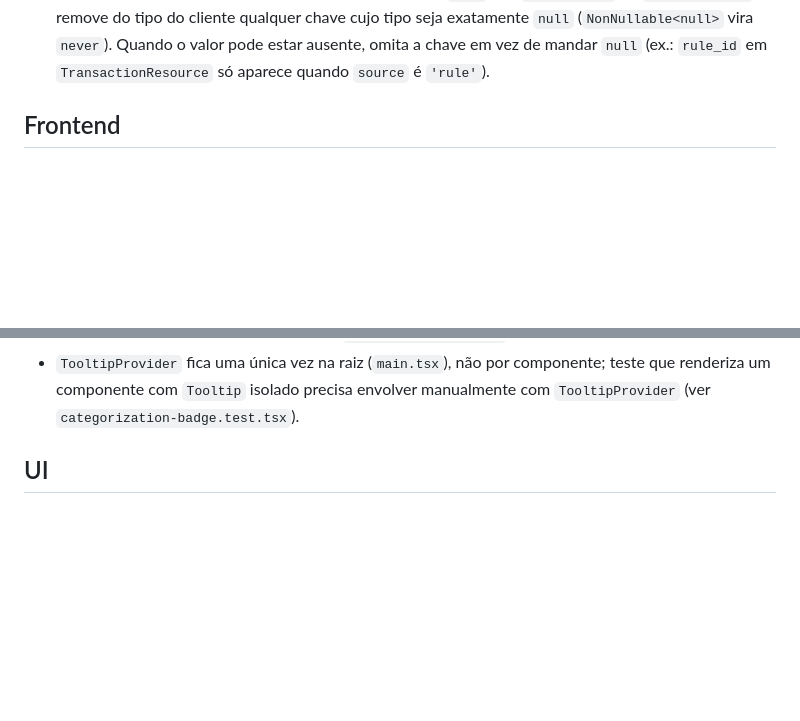
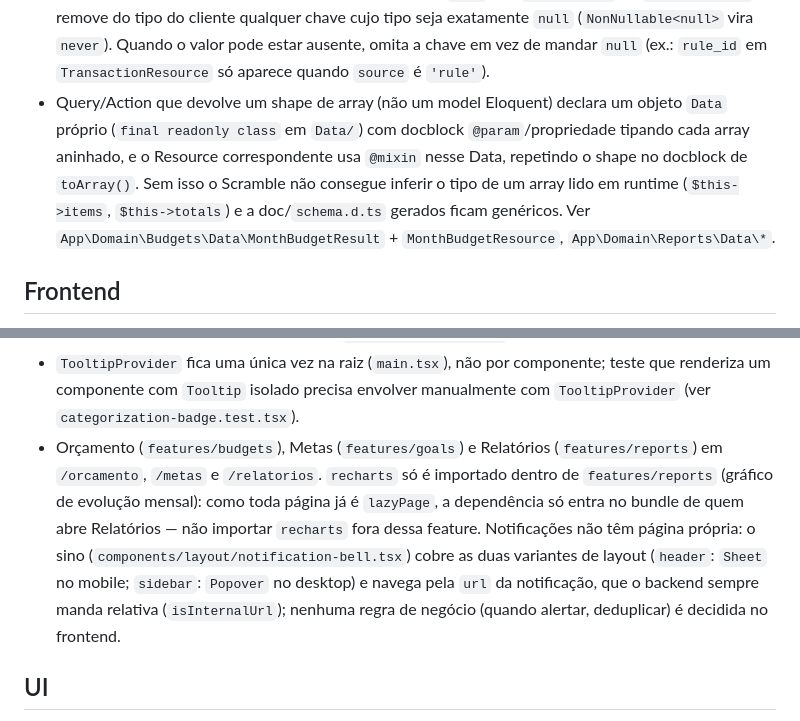
Before and after one commit to tabomgui/finangui, a Markdown page: CLAUDE.md, 2 parts joined by grey strips. Drawn GitHub-style; blank space fills up the shorter version.

```diff
--- a/CLAUDE.md
+++ b/CLAUDE.md
@@ -27,4 +31,5 @@ Gerenciador financeiro pessoal. Backend Laravel 13 API + Postgres em `backend/`;
 - Resposta de API: nunca tipar uma propriedade só como `null` — o `Readable<T>` do `openapi-fetch` remove do tipo do cliente qualquer chave cujo tipo seja exatamente `null` (`NonNullable<null>` vira `never`). Quando o valor pode estar ausente, omita a chave em vez de mandar `null` (ex.: `rule_id` em `TransactionResource` só aparece quando `source` é `'rule'`).
+- Query/Action que devolve um shape de array (não um model Eloquent) declara um objeto `Data` próprio (`final readonly class` em `Data/`) com docblock `@param`/propriedade tipando cada array aninhado, e o Resource correspondente usa `@mixin` nesse Data, repetindo o shape no docblock de `toArray()`. Sem isso o Scramble não consegue inferir o tipo de um array lido em runtime (`$this->items`, `$this->totals`) e a doc/`schema.d.ts` gerados ficam genéricos. Ver `App\Domain\Budgets\Data\MonthBudgetResult` + `MonthBudgetResource`, `App\Domain\Reports\Data\*`.
 
 ## Frontend
 
@@ -66,6 +71,7 @@ Gerenciador financeiro pessoal. Backend Laravel 13 API + Postgres em `backend/`;
 - Importação de extrato em `features/imports`. Upload é multipart: `openapi-fetch` devolve o `FormData` como está quando o corpo já é uma instância dela (ver `useUploadStatement` em `api/queries/imports.ts`), sem precisar de `bodySerializer` nem tocar em `client.ts`. A resposta do upload já traz a prévia calculada e pré-popula o cache do detalhe (`queryKeys.importBatch`), para a tela de prévia abrir sem recalcular.
 - `applyFieldErrors` aceita `'*'` no lugar da lista de campos para formulários com caminhos dinâmicos/aninhados (ex.: `conditions.0.value`); o quarto argumento (`isCoverable`) diz quais caminhos têm de fato um campo visível na tela, para só cair no toast genérico quando nenhum erro aplicado apareceu em lugar nenhum (ver `rule-editor-page.tsx`).
 - `TooltipProvider` fica uma única vez na raiz (`main.tsx`), não por componente; teste que renderiza um componente com `Tooltip` isolado precisa envolver manualmente com `TooltipProvider` (ver `categorization-badge.test.tsx`).
+- Orçamento (`features/budgets`), Metas (`features/goals`) e Relatórios (`features/reports`) em `/orcamento`, `/metas` e `/relatorios`. `recharts` só é importado dentro de `features/reports` (gráfico de evolução mensal): como toda página já é `lazyPage`, a dependência só entra no bundle de quem abre Relatórios — não importar `recharts` fora dessa feature. Notificações não têm página própria: o sino (`components/layout/notification-bell.tsx`) cobre as duas variantes de layout (`header`: `Sheet` no mobile; `sidebar`: `Popover` no desktop) e navega pela `url` da notificação, que o backend sempre manda relativa (`isInternalUrl`); nenhuma regra de negócio (quando alertar, deduplicar) é decidida no frontend.
 
 ## UI
 
```
Also changed, not shown: other parts of CLAUDE.md (+4 -0 lines), README.md (+10 -5 lines).
